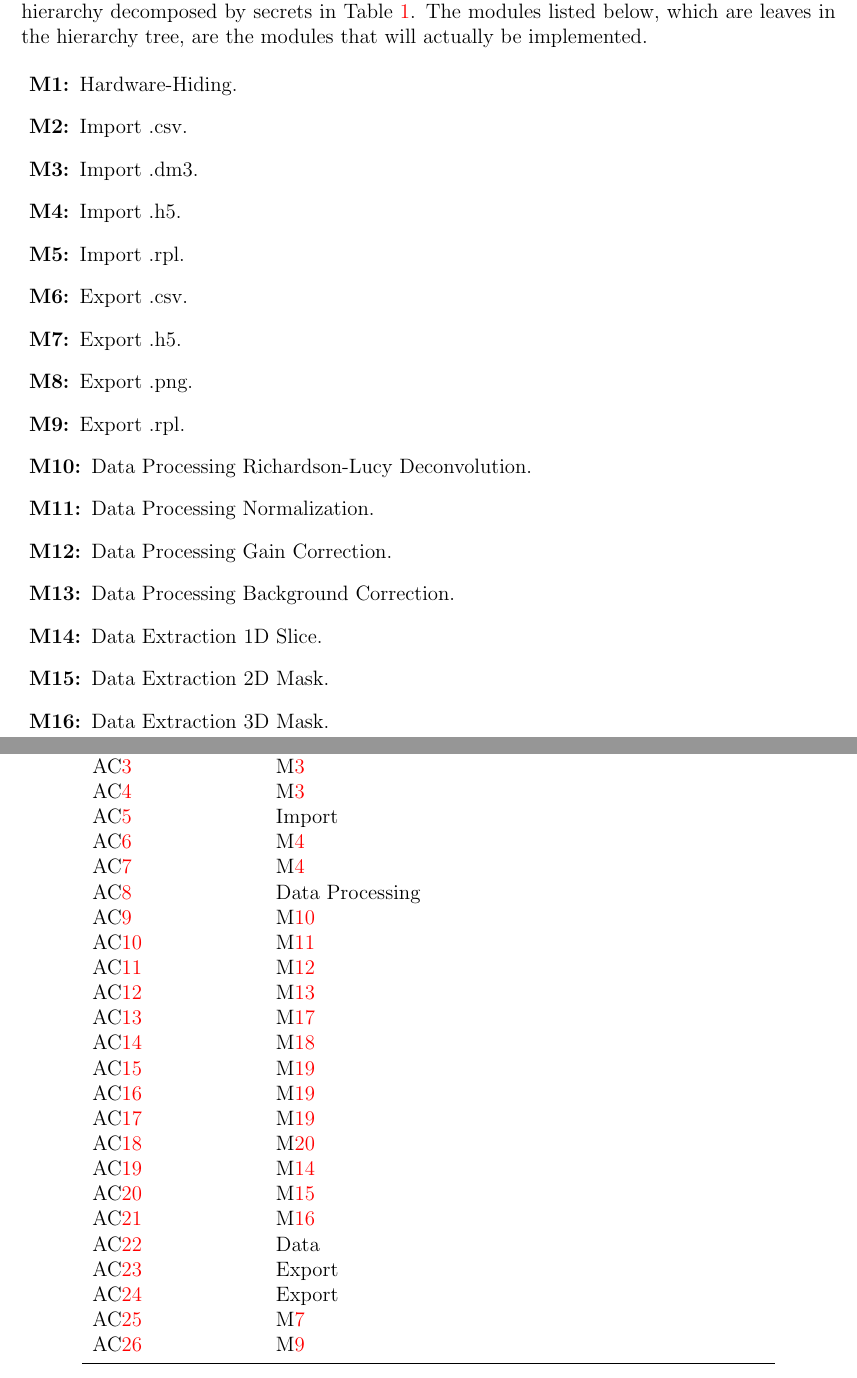
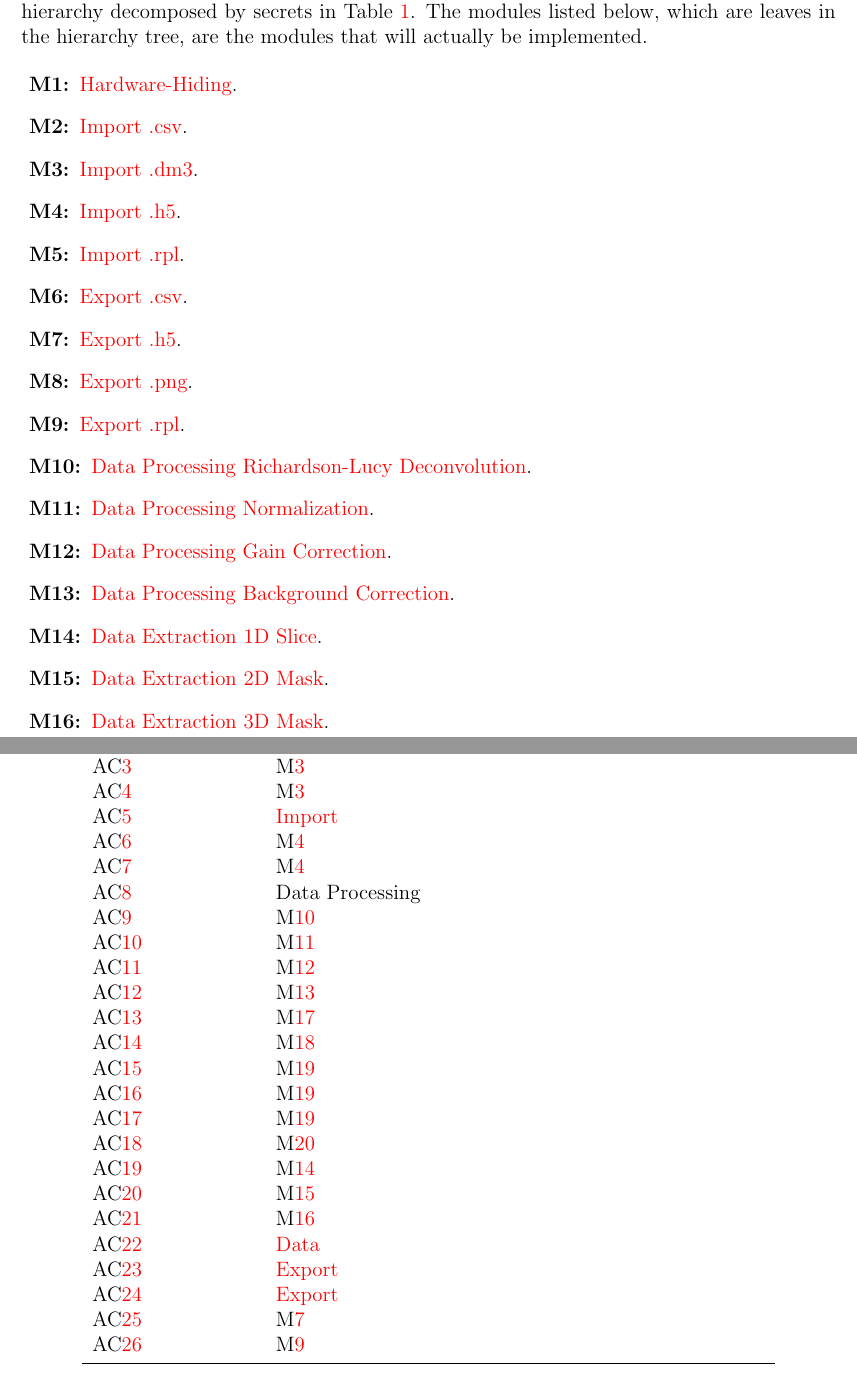
Before and after one commit to icbicket/SpectrumImageAnalysisPy, a LaTeX document (Doc/Design/MG/MG.tex): two parts of pages 8 and 18 of 24, joined at a grey line, cut so that both start at the same text. Compiled offline with pdfLaTeX.

Commit message:
Change to MG, adding links to clarify document for issue #23

```diff
--- a/Doc/Design/MG/MG.tex
+++ b/Doc/Design/MG/MG.tex
@@ -241,27 +241,36 @@ below, which are leaves in the hierarchy tree, are the modules that will
 actually be implemented.
 
 \begin{description}
-	\item [\refstepcounter{mnum} \mthemnum \label{mHH}:] Hardware-Hiding.
-	\item [\refstepcounter{mnum} \mthemnum \label{mcsvIm}:] Import .csv.
-	\item [\refstepcounter{mnum} \mthemnum \label{mdm3Im}:] Import .dm3.
-	\item [\refstepcounter{mnum} \mthemnum \label{mh5Im}:] Import .h5.
-	\item [\refstepcounter{mnum} \mthemnum \label{mrplIm}:] Import .rpl.
-	\item [\refstepcounter{mnum} \mthemnum \label{mcsvEx}:] Export .csv.
-	\item [\refstepcounter{mnum} \mthemnum \label{mh5Ex}:] Export .h5.
-	\item [\refstepcounter{mnum} \mthemnum \label{mpngEx}:] Export .png.
-	\item [\refstepcounter{mnum} \mthemnum \label{mrplEx}:] Export .rpl.
-	\item [\refstepcounter{mnum} \mthemnum \label{mRL}:] Data Processing
-Richardson-Lucy Deconvolution.
-	\item [\refstepcounter{mnum} \mthemnum \label{mNorm}:] Data Processing
-Normalization.
-	\item [\refstepcounter{mnum} \mthemnum \label{mGain}:] Data Processing Gain
-Correction.
-	\item [\refstepcounter{mnum} \mthemnum \label{mBkgnd}:] Data Processing
-Background Correction.
-	\item [\refstepcounter{mnum} \mthemnum \label{m1Dslice}:] Data Extraction 1D
-Slice.
-	\item [\refstepcounter{mnum} \mthemnum \label{m2Dmask}:] Data Extraction 2D
-Mask.
-	\item [\refstepcounter{mnum} \mthemnum \label{m3Dmask}:] Data Extraction 3D
-Mask.
-	\item [\refstepcounter{mnum} \mthemnum \label{m1Dspecdisplay}:] Display 1D
+	\item [\refstepcounter{mnum} \mthemnum \label{mHH}:]
+    \hyperref[sssec:HH]{Hardware-Hiding}.
+	\item [\refstepcounter{mnum} \mthemnum \label{mcsvIm}:]
+    \hyperref[sssec:ImportCSV]{Import .csv}.
+	\item [\refstepcounter{mnum} \mthemnum \label{mdm3Im}:]
+    \hyperref[sssec:ImportDM3]{Import .dm3}.
+	\item [\refstepcounter{mnum} \mthemnum \label{mh5Im}:]
+    \hyperref[sssec:ImportH5]{Import .h5}.
+	\item [\refstepcounter{mnum} \mthemnum \label{mrplIm}:]
+    \hyperref[sssec:ImportRPL]{Import .rpl}.
+	\item [\refstepcounter{mnum} \mthemnum \label{mcsvEx}:]
+    \hyperref[sssec:ExportCSV]{Export .csv}.
+	\item [\refstepcounter{mnum} \mthemnum \label{mh5Ex}:]
+    \hyperref[sssec:ExportH5]{Export .h5}.
+	\item [\refstepcounter{mnum} \mthemnum \label{mpngEx}:]
+    \hyperref[sssec:ExportPNG]{Export .png}.
+	\item [\refstepcounter{mnum} \mthemnum \label{mrplEx}:]
+    \hyperref[sssec:ExportRPL]{Export .rpl}.
+	\item [\refstepcounter{mnum} \mthemnum \label{mRL}:] \hyperref[sssec:RL]{Data
+        Processing Richardson-Lucy Deconvolution}.
+	\item [\refstepcounter{mnum} \mthemnum \label{mNorm}:]
+    \hyperref[sssec:Norm]{Data Processing Normalization}.
+	\item [\refstepcounter{mnum} \mthemnum \label{mGain}:]
+    \hyperref[sssec:Gain]{Data Processing Gain Correction}.
+	\item [\refstepcounter{mnum} \mthemnum \label{mBkgnd}:]
+    \hyperref[sssec:Bkgnd]{Data Processing Background Correction}.
+	\item [\refstepcounter{mnum} \mthemnum \label{m1Dslice}:]
+    \hyperref[sssec:Extract1D]{Data Extraction 1D Slice}.
+	\item [\refstepcounter{mnum} \mthemnum \label{m2Dmask}:]
+    \hyperref[sssec:Extract2D]{Data Extraction 2D Mask}.
+	\item [\refstepcounter{mnum} \mthemnum \label{m3Dmask}:]
+    \hyperref[sssec:Extract3D]{Data Extraction 3D Mask}.
+	\item [\refstepcounter{mnum} \mthemnum \label{m1Dspecdisplay}:]
@@ -682,10 +724,10 @@ addition of a new module under that node.
 	\acref{acCSVheadings} & \mref{mcsvIm}, \mref{mcsvEx}\\
 	\acref{acDM3datatype} & \mref{mdm3Im}\\
 	\acref{acDM3labels} & \mref{mdm3Im}\\
-	\acref{acDM4support} & Import\\
+	\acref{acDM4support} & \hyperref[sssec:Import]{Import}\\
 	\acref{acH5datatype} & \mref{mh5Im}\\
 	\acref{acH5labels} & \mref{mh5Im}\\
-	\acref{acNewDataProcessing} & Data Processing\\
+	\acref{acNewDataProcessing} & \hyperref[ssec:DataProc]{Data Processing}\\
 	\acref{acRLoptimize} & \mref{mRL}\\
 	\acref{acNorm} & \mref{mNorm}\\
 	\acref{acGain} & \mref{mGain}\\
@@ -699,9 +741,9 @@ addition of a new module under that node.
 	\acref{ac1DSlice} & \mref{m1Dslice}\\
 	\acref{ac2DMask} & \mref{m2Dmask}\\
 	\acref{ac3DMask} & \mref{m3Dmask}\\
-	\acref{ac4Dsupport} & Data\\
-	\acref{acImageExportFormat} & Export\\
-	\acref{acSIExportFormat} & Export\\
+	\acref{ac4Dsupport} & \hyperref[sssec:Data]{Data}\\
+	\acref{acImageExportFormat} & \hyperref[sssec:Export]{Export}\\
+	\acref{acSIExportFormat} & \hyperref[sssec:Export]{Export}\\
 	\acref{acSIExportH5Format} & \mref{mh5Ex}\\
 	\acref{acSIExportRPLFormat} & \mref{mrplEx}\\
 	\bottomrule
```
Also changed, not shown: Doc/Design/MG/MG.pdf, Doc/Design/MG/MG.tex (59 more changed lines).
